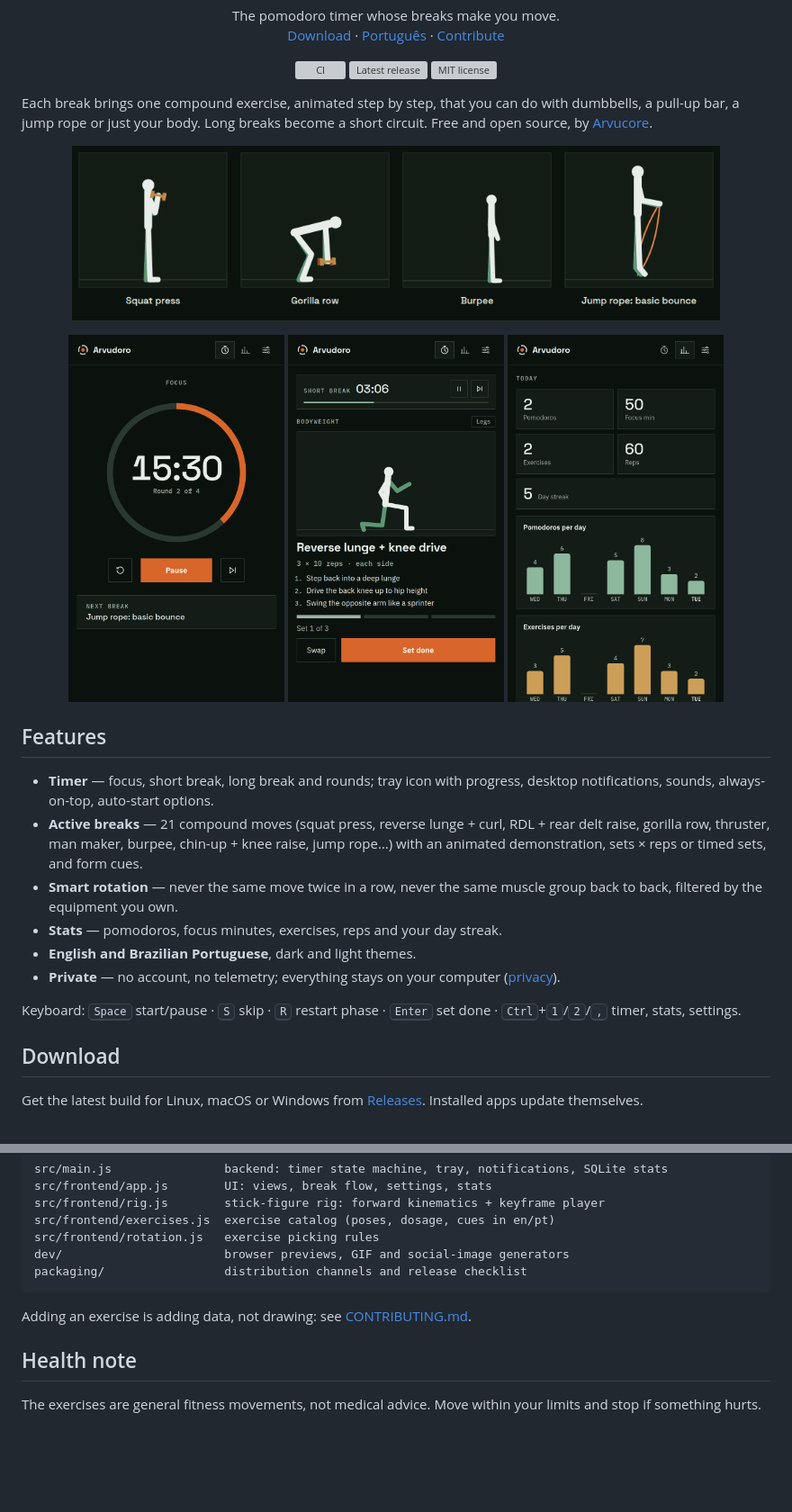
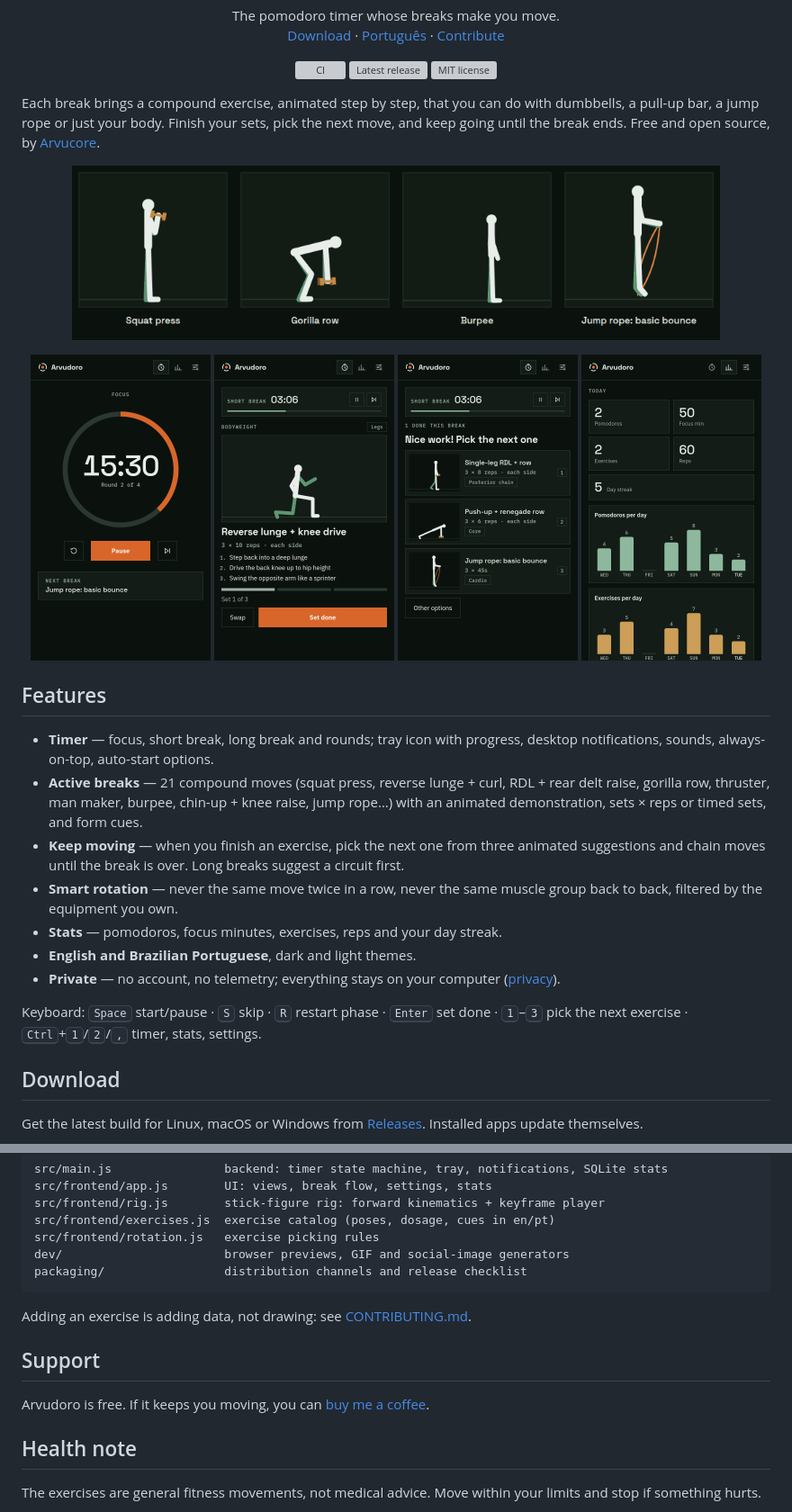
Before and after one commit to samoaste/arvudoro, a Markdown page: README.md, 2 parts joined by grey strips. Shown: that part at 90% size. GitHub-like rendering; pictures changed too: docs/screenshots/chooser.png (added); blank space fills up the shorter version; grey boxes are pictures that could not be loaded.

```diff
--- a/README.md
+++ b/README.md
@@ -17,18 +17,19 @@
   <a href="LICENSE"><img src="https://img.shields.io/github/license/samoaste/arvudoro" alt="MIT license"></a>
 </p>
 
-Each break brings one compound exercise, animated step by step, that you can
-do with dumbbells, a pull-up bar, a jump rope or just your body. Long breaks
-become a short circuit. Free and open source, by [Arvucore](https://github.com/samoaste).
+Each break brings a compound exercise, animated step by step, that you can do
+with dumbbells, a pull-up bar, a jump rope or just your body. Finish your sets,
+pick the next move, and keep going until the break ends. Free and open source, by [Arvucore](https://github.com/samoaste).
 
 <p align="center">
   <img src="docs/demo.gif" alt="Animated demonstrations of squat press, gorilla row, burpee and jump rope" width="720">
 </p>
 
 <p align="center">
-  <img src="docs/screenshots/timer.png" width="240" alt="Focus timer">
-  <img src="docs/screenshots/break.png" width="240" alt="Break with an exercise">
-  <img src="docs/screenshots/stats.png" width="240" alt="Stats">
+  <img src="docs/screenshots/timer.png" width="200" alt="Focus timer">
+  <img src="docs/screenshots/break.png" width="200" alt="Break with an exercise">
+  <img src="docs/screenshots/chooser.png" width="200" alt="Picking the next exercise">
+  <img src="docs/screenshots/stats.png" width="200" alt="Stats">
 </p>
 
 ## Features
@@ -39,6 +40,9 @@ become a short circuit. Free and open source, by [Arvucore](https://github.com/s
   RDL + rear delt raise, gorilla row, thruster, man maker, burpee, chin-up +
   knee raise, jump rope…) with an animated demonstration, sets × reps or
   timed sets, and form cues.
+- **Keep moving** — when you finish an exercise, pick the next one from three
+  animated suggestions and chain moves until the break is over. Long breaks
+  suggest a circuit first.
 - **Smart rotation** — never the same move twice in a row, never the same
   muscle group back to back, filtered by the equipment you own.
 - **Stats** — pomodoros, focus minutes, exercises, reps and your day streak.
@@ -47,7 +51,7 @@ become a short circuit. Free and open source, by [Arvucore](https://github.com/s
   ([privacy](PRIVACY.md)).
 
 Keyboard: <kbd>Space</kbd> start/pause · <kbd>S</kbd> skip · <kbd>R</kbd>
-restart phase · <kbd>Enter</kbd> set done · <kbd>Ctrl</kbd>+<kbd>1</kbd>/<kbd>2</kbd>/<kbd>,</kbd>
+restart phase · <kbd>Enter</kbd> set done · <kbd>1</kbd>–<kbd>3</kbd> pick the next exercise · <kbd>Ctrl</kbd>+<kbd>1</kbd>/<kbd>2</kbd>/<kbd>,</kbd>
 timer, stats, settings.
 
 ## Download
@@ -87,6 +91,11 @@ packaging/                 distribution channels and release checklist
 Adding an exercise is adding data, not drawing: see
 [CONTRIBUTING.md](CONTRIBUTING.md).
 
+## Support
+
+Arvudoro is free. If it keeps you moving, you can
+[buy me a coffee](https://buymeacoffee.com/samoaste).
+
 ## Health note
 
 The exercises are general fitness movements, not medical advice. Move within
```
Also changed, not shown: CHANGELOG.md (+2 -1 lines), README.pt-BR.md (+12 -3 lines), docs/screenshots/chooser-pt.png (added), 7 other files.
